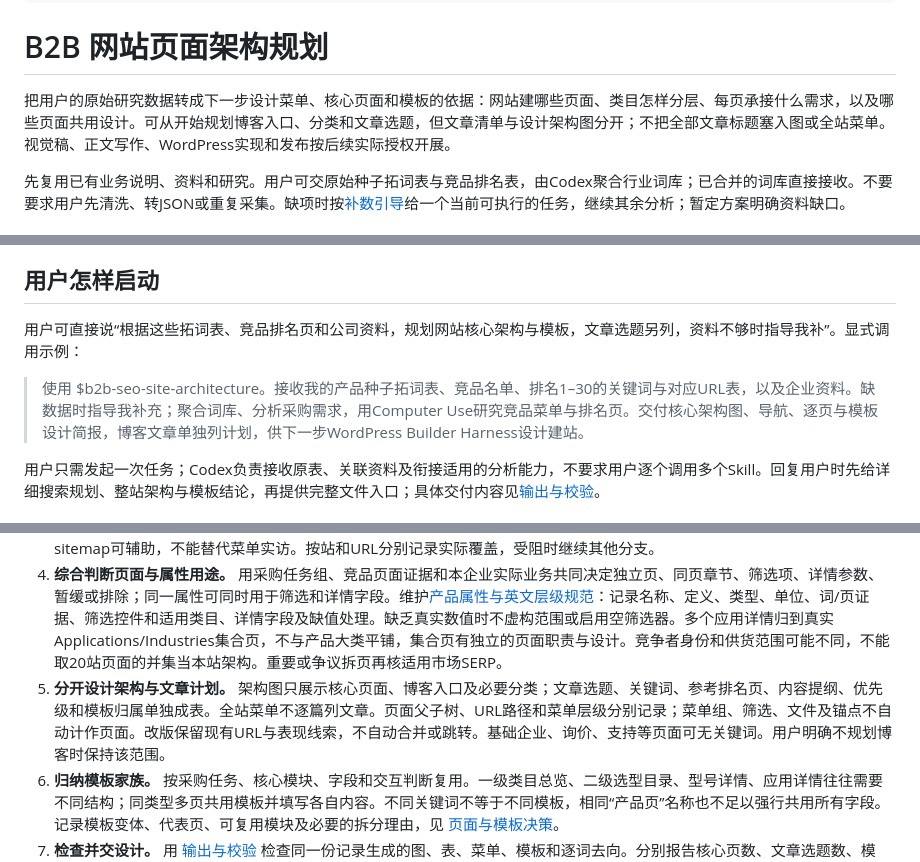
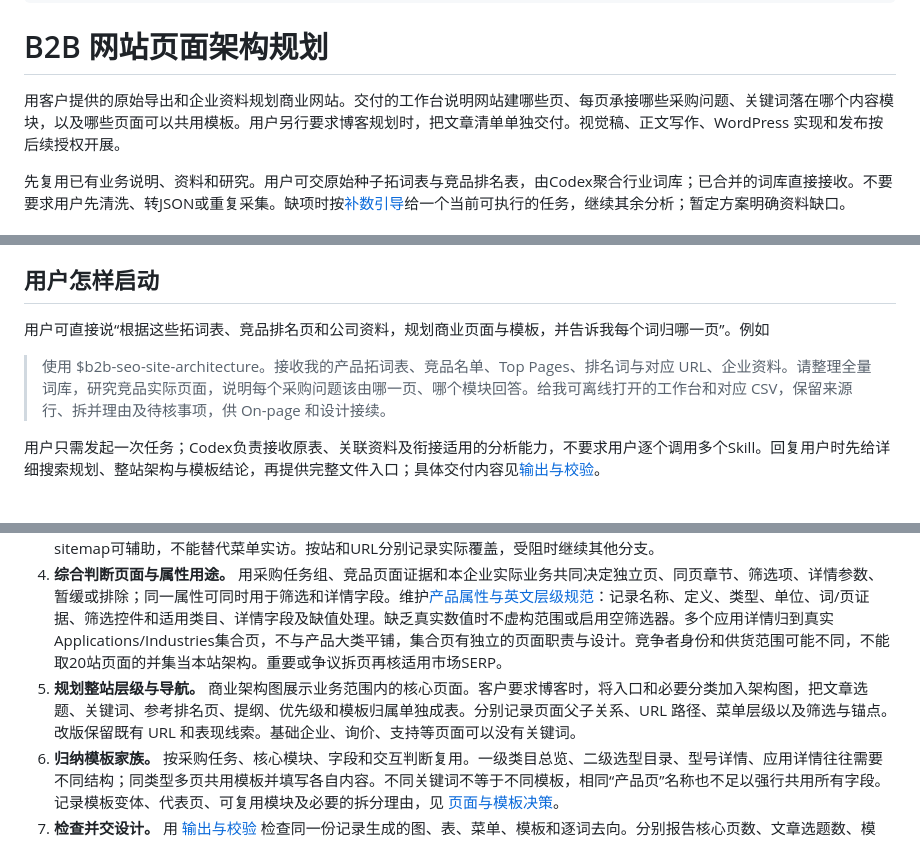
Before and after one commit to jackzhang1314/b2b-seo-site-architecture, a Markdown page: skills/b2b-seo-site-architecture/SKILL.md, 3 parts joined by grey strips. Drawn GitHub-style.

```diff
--- a/skills/b2b-seo-site-architecture/SKILL.md
+++ b/skills/b2b-seo-site-architecture/SKILL.md
@@ -7,7 +7,7 @@ metadata:
 
 # B2B 网站页面架构规划
 
-把用户的原始研究数据转成下一步设计菜单、核心页面和模板的依据：网站建哪些页面、类目怎样分层、每页承接什么需求，以及哪些页面共用设计。可从开始规划博客入口、分类和文章选题，但文章清单与设计架构图分开；不把全部文章标题塞入图或全站菜单。视觉稿、正文写作、WordPress实现和发布按后续实际授权开展。
+用客户提供的原始导出和企业资料规划商业网站。交付的工作台说明网站建哪些页、每页承接哪些采购问题、关键词落在哪个内容模块，以及哪些页面可以共用模板。用户另行要求博客规划时，把文章清单单独交付。视觉稿、正文写作、WordPress 实现和发布按后续授权开展。
 
 先复用已有业务说明、资料和研究。用户可交原始种子拓词表与竞品排名表，由Codex聚合行业词库；已合并的词库直接接收。不要要求用户先清洗、转JSON或重复采集。缺项时按[补数引导](references/data-collection-guide.md)给一个当前可执行的任务，继续其余分析；暂定方案明确资料缺口。
 
@@ -38,9 +38,9 @@ metadata:
 
 ## 用户怎样启动
 
-用户可直接说“根据这些拓词表、竞品排名页和公司资料，规划网站核心架构与模板，文章选题另列，资料不够时指导我补”。显式调用示例：
+用户可直接说“根据这些拓词表、竞品排名页和公司资料，规划商业页面与模板，并告诉我每个词归哪一页”。例如
 
-> 使用 $b2b-seo-site-architecture。接收我的产品种子拓词表、竞品名单、排名1–30的关键词与对应URL表，以及企业资料。缺数据时指导我补充；聚合词库、分析采购需求，用Computer Use研究竞品菜单与排名页。交付核心架构图、导航、逐页与模板设计简报，博客文章单独列计划，供下一步WordPress Builder Harness设计建站。
+> 使用 $b2b-seo-site-architecture。接收我的产品拓词表、竞品名单、Top Pages、排名词与对应 URL、企业资料。请整理全量词库，研究竞品实际页面，说明每个采购问题该由哪一页、哪个模块回答。给我可离线打开的工作台和对应 CSV，保留来源行、拆并理由及待核事项，供 On-page 和设计接续。
 
 用户只需发起一次任务；Codex负责接收原表、关联资料及衔接适用的分析能力，不要求用户逐个调用多个Skill。回复用户时先给详细搜索规划、整站架构与模板结论，再提供完整文件入口；具体交付内容见[输出与校验](references/output-contract.md)。
 
@@ -56,7 +56,7 @@ metadata:
 2. **做语义与关系分析。** 先看统计、属性候选和竞品URL组，再按产品实体、采购任务及约束解释候选，区分同义、父子类、规格属性、应用维度和独立型号。按需分批审阅代表词、边界与歧义，跨批复用同一簇定义；规则展开也要记录规则及例外，未审阅词保持待核。稳定ID与原市场/语言保留，同簇不自动同页。Ahrefs Terms/Parent Topic与Semrush原生分组有实际来源时对照，保留供应商原字段与层级；不能把本地词频或模型分组冒充官方算法。说明实际语义覆盖，不因统计完成就宣称全库语义完成。
 3. **从排名URL研究页面。** 先按竞品URL汇总同市场/日期/来源的排名词、需求组和可得估算流量，再用Computer Use逐站研究导航及下拉菜单、类目/子类目、面包屑和代表页面，优先回读有相关排名的重要URL与不同页型。完整滚动并记录内容布局、可见字段、图片/证据、CTA与交互；首页、About Us、联系和工厂能力页即使排名少也要研究。按页型横向比较，针对缺口再次访问，保留轮次和采用/改造/不采用理由；过程及时保存本地Markdown，不能只保留URL或模块标题就算完成。搜索、抓取及sitemap可辅助，不能替代菜单实访。按站和URL分别记录实际覆盖，受阻时继续其他分支。
 4. **综合判断页面与属性用途。** 用采购任务组、竞品页面证据和本企业实际业务共同决定独立页、同页章节、筛选项、详情参数、暂缓或排除；同一属性可同时用于筛选和详情字段。维护[产品属性与英文层级规范](references/language-hierarchy-and-attributes.md)：记录名称、定义、类型、单位、词/页证据、筛选控件和适用类目、详情字段及缺值处理。缺乏真实数值时不虚构范围或启用空筛选器。多个应用详情归到真实Applications/Industries集合页，不与产品大类平铺，集合页有独立的页面职责与设计。竞争者身份和供货范围可能不同，不能取20站页面的并集当本站架构。重要或争议拆页再核适用市场SERP。
-5. **分开设计架构与文章计划。** 架构图只展示核心页面、博客入口及必要分类；文章选题、关键词、参考排名页、内容提纲、优先级和模板归属单独成表。全站菜单不逐篇列文章。页面父子树、URL路径和菜单层级分别记录；菜单组、筛选、文件及锚点不自动计作页面。改版保留现有URL与表现线索，不自动合并或跳转。基础企业、询价、支持等页面可无关键词。用户明确不规划博客时保持该范围。
+5. **规划整站层级与导航。** 商业架构图展示业务范围内的核心页面。客户要求博客时，将入口和必要分类加入架构图，把文章选题、关键词、参考排名页、提纲、优先级和模板归属单独成表。分别记录页面父子关系、URL 路径、菜单层级以及筛选与锚点。改版保留既有 URL 和表现线索。基础企业、询价、支持等页面可以没有关键词。
 6. **归纳模板家族。** 按采购任务、核心模块、字段和交互判断复用。一级类目总览、二级选型目录、型号详情、应用详情往往需要不同结构；同类型多页共用模板并填写各自内容。不同关键词不等于不同模板，相同“产品页”名称也不足以强行共用所有字段。记录模板变体、代表页、可复用模块及必要的拆分理由，见 [页面与模板决策](references/page-and-template-decisions.md)。
 7. **检查并交设计。** 用 [输出与校验](references/output-contract.md) 检查同一份记录生成的图、表、菜单、模板和逐词去向。分别报告核心页数、文章选题数、模板/变体与代表页，不能把文章数当作设计稿数。给WordPress Builder Harness或AI画稿的单页简报明确模块顺序与内容、桌面/手机布局、字段类型/必填/格式/来源/缺失处理、真实工厂证据、参考页和待核项；让Builder在实际客户项目中接续视觉设计及内容模型，不能凭本规划宣称已经做出WordPress模板。
 
```
Also changed, not shown: README.md (+9 -6 lines), docs/PUBLISHING.md (+2 -2 lines), docs/workbench-example.png (added), 4 other files.
